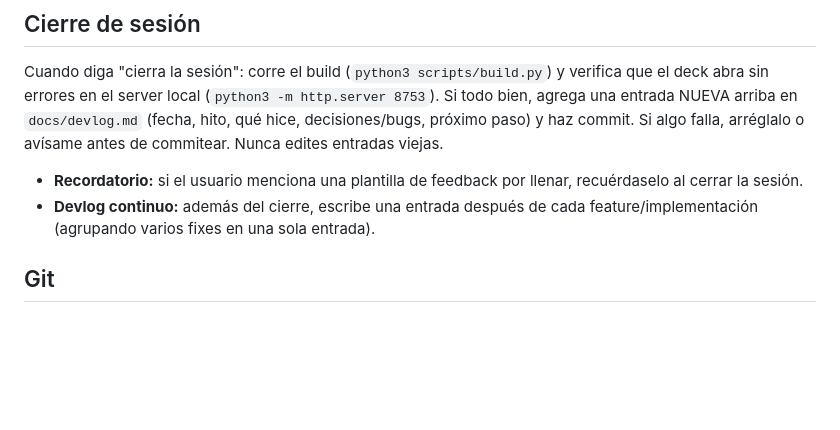
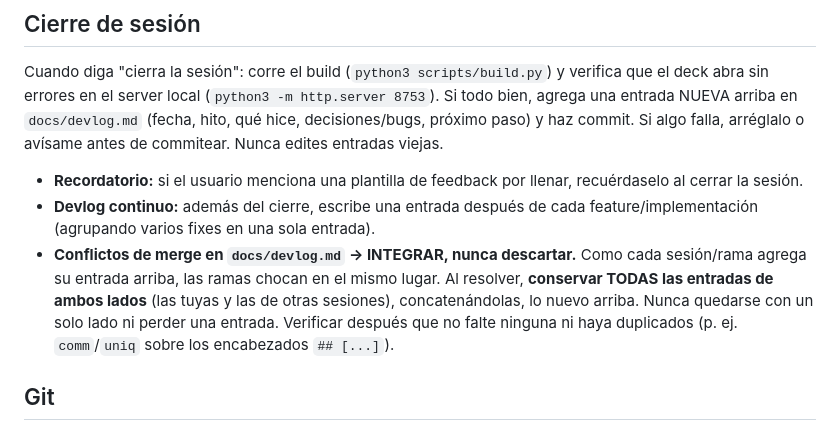
Before and after one commit to abignotti/conpro-slides-p3, a Markdown page: CLAUDE.md, the part around the change. GitHub-like rendering; blank space fills up the shorter version.

Commit message:
Document rule: integrate (never drop) devlog entries on merge conflicts
docs/devlog.md conflicts because every session/branch prepends its entry.
When resolving, keep ALL entries from both sides (yours and other
sessions'), newest on top; never keep a single side. Verify none are
missing or duplicated afterwards.

Co-Authored-By: Claude Opus 4.8 (1M context) <noreply@anthropic.com>

```diff
--- a/CLAUDE.md
+++ b/CLAUDE.md
@@ -79,6 +79,12 @@ entradas viejas.
   recuérdaselo al cerrar la sesión.
 - **Devlog continuo:** además del cierre, escribe una entrada después de cada
   feature/implementación (agrupando varios fixes en una sola entrada).
+- **Conflictos de merge en `docs/devlog.md` → INTEGRAR, nunca descartar.** Como cada
+  sesión/rama agrega su entrada arriba, las ramas chocan en el mismo lugar. Al
+  resolver, **conservar TODAS las entradas de ambos lados** (las tuyas y las de otras
+  sesiones), concatenándolas, lo nuevo arriba. Nunca quedarse con un solo lado ni
+  perder una entrada. Verificar después que no falte ninguna ni haya duplicados
+  (p. ej. `comm`/`uniq` sobre los encabezados `## [...]`).
 
 ## Git
 - Commits **en inglés**.
```
